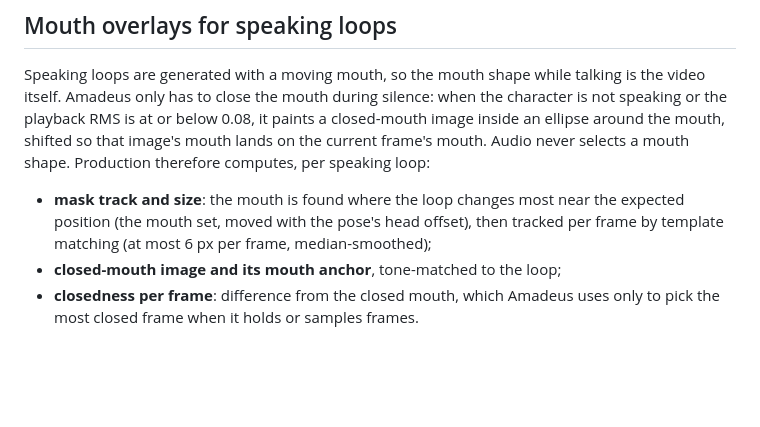
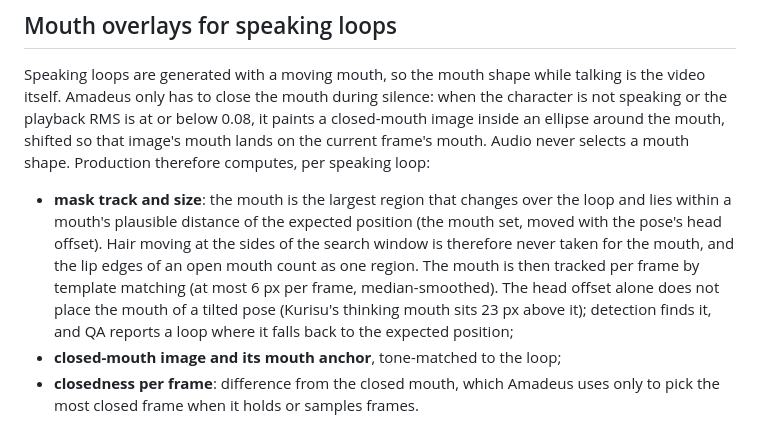
Before and after one commit to Code-Amadeus/Amadeus-SpriteForge, a Markdown page: docs/production.md, the part around the change. Drawn GitHub-style; blank space fills up the shorter version.

```diff
--- a/docs/production.md
+++ b/docs/production.md
@@ -261,9 +261,14 @@ closed-mouth image inside an ellipse around the mouth, shifted so that image's m
 lands on the current frame's mouth. Audio never selects a mouth shape. Production
 therefore computes, per speaking loop:
 
-- **mask track and size**: the mouth is found where the loop changes most near the
-  expected position (the mouth set, moved with the pose's head offset), then tracked
-  per frame by template matching (at most 6 px per frame, median-smoothed);
+- **mask track and size**: the mouth is the largest region that changes over the loop
+  and lies within a mouth's plausible distance of the expected position (the mouth
+  set, moved with the pose's head offset). Hair moving at the sides of the search
+  window is therefore never taken for the mouth, and the lip edges of an open mouth
+  count as one region. The mouth is then tracked per frame by template matching (at
+  most 6 px per frame, median-smoothed). The head offset alone does not place the
+  mouth of a tilted pose (Kurisu's thinking mouth sits 23 px above it); detection
+  finds it, and QA reports a loop where it falls back to the expected position;
 - **closed-mouth image and its mouth anchor**, tone-matched to the loop;
 - **closedness per frame**: difference from the closed mouth, which Amadeus uses only
   to pick the most closed frame when it holds or samples frames.
```
Also changed, not shown: docs/validation.md (+60 -0 lines).
